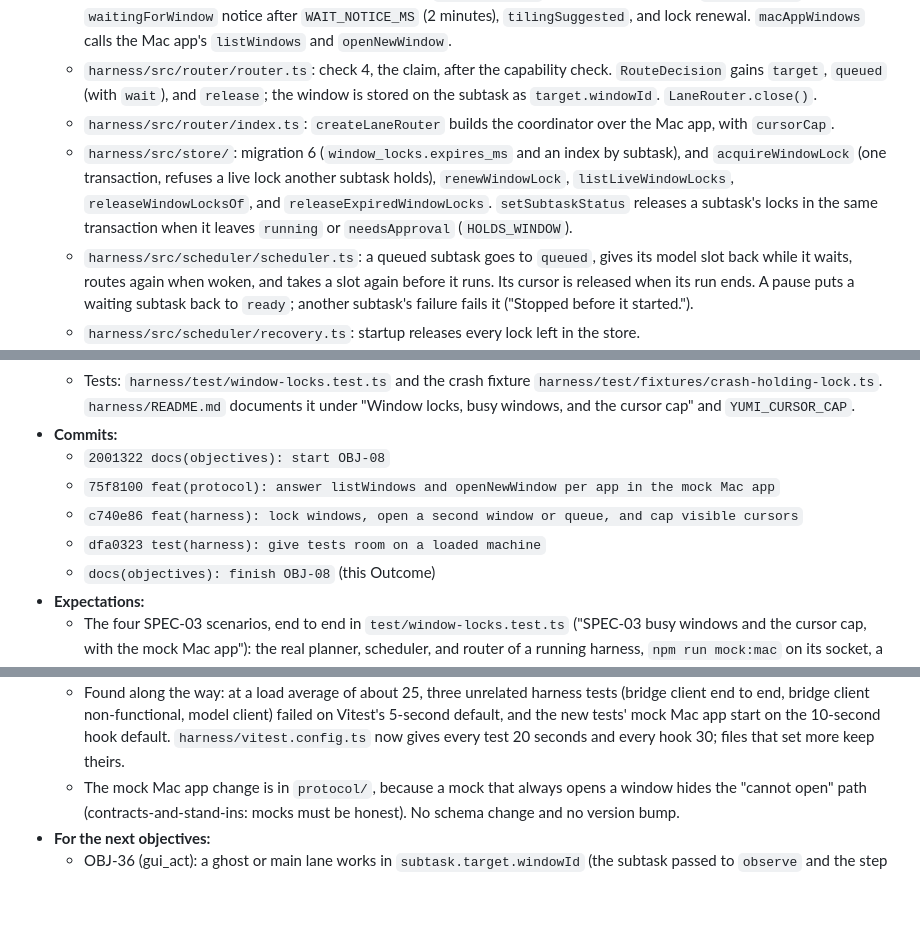
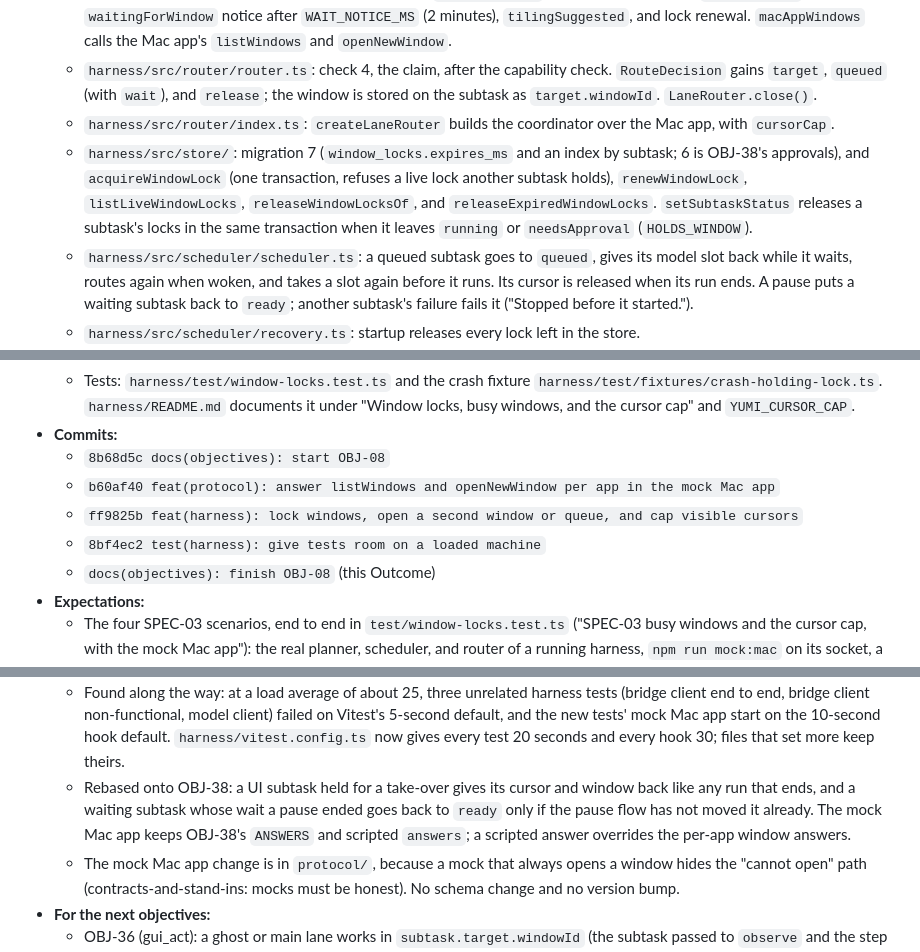
Before and after one commit to brentzo/appbuilders-hackathon, a Markdown page: objectives/OBJ-08-locks-busy-windows-cap.md, 3 parts joined by grey strips. GitHub-like rendering; blank space fills up the shorter version.

Commit message:
docs(objectives): record the OBJ-08 rebase onto OBJ-38

```diff
--- a/objectives/OBJ-08-locks-busy-windows-cap.md
+++ b/objectives/OBJ-08-locks-busy-windows-cap.md
@@ -71,17 +71,17 @@ At most 3 cursors are visible at once.
   - `harness/src/router/windows.ts`: `WindowCoordinator`, which claims a cursor and a window for every ghost and main subtask: the cursor cap, the window choice, the lock, `openNewWindow` for a busy window or a `windowLocked` queue, the `waitingForWindow` notice after `WAIT_NOTICE_MS` (2 minutes), `tilingSuggested`, and lock renewal. `macAppWindows` calls the Mac app's `listWindows` and `openNewWindow`.
   - `harness/src/router/router.ts`: check 4, the claim, after the capability check. `RouteDecision` gains `target`, `queued` (with `wait`), and `release`; the window is stored on the subtask as `target.windowId`. `LaneRouter.close()`.
   - `harness/src/router/index.ts`: `createLaneRouter` builds the coordinator over the Mac app, with `cursorCap`.
-  - `harness/src/store/`: migration 6 (`window_locks.expires_ms` and an index by subtask), and `acquireWindowLock` (one transaction, refuses a live lock another subtask holds), `renewWindowLock`, `listLiveWindowLocks`, `releaseWindowLocksOf`, and `releaseExpiredWindowLocks`. `setSubtaskStatus` releases a subtask's locks in the same transaction when it leaves `running` or `needsApproval` (`HOLDS_WINDOW`).
+  - `harness/src/store/`: migration 7 (`window_locks.expires_ms` and an index by subtask; 6 is OBJ-38's approvals), and `acquireWindowLock` (one transaction, refuses a live lock another subtask holds), `renewWindowLock`, `listLiveWindowLocks`, `releaseWindowLocksOf`, and `releaseExpiredWindowLocks`. `setSubtaskStatus` releases a subtask's locks in the same transaction when it leaves `running` or `needsApproval` (`HOLDS_WINDOW`).
   - `harness/src/scheduler/scheduler.ts`: a queued subtask goes to `queued`, gives its model slot back while it waits, routes again when woken, and takes a slot again before it runs. Its cursor is released when its run ends. A pause puts a waiting subtask back to `ready`; another subtask's failure fails it ("Stopped before it started.").
   - `harness/src/scheduler/recovery.ts`: startup releases every lock left in the store.
   - `harness/src/config.ts`: `cursorCap` from `YUMI_CURSOR_CAP`, default 3. `harness/src/harness.ts` passes it to the router and closes the router on shutdown.
   - `protocol/mocks/mock-mac-app.ts`: `listWindows` answers for the app asked, and `openNewWindow` opens a window with a fresh id only for Chrome, Finder, and Mail (the real app's `NewWindowOpener.strategies`), `supported: false` for the others. Tests in `protocol/test/mocks.test.ts`, and a line in `protocol/README.md`. No schema change; the protocol stays at version 4.
   - Tests: `harness/test/window-locks.test.ts` and the crash fixture `harness/test/fixtures/crash-holding-lock.ts`. `harness/README.md` documents it under "Window locks, busy windows, and the cursor cap" and `YUMI_CURSOR_CAP`.
 - **Commits:**
-  - `2001322 docs(objectives): start OBJ-08`
-  - `75f8100 feat(protocol): answer listWindows and openNewWindow per app in the mock Mac app`
-  - `c740e86 feat(harness): lock windows, open a second window or queue, and cap visible cursors`
-  - `dfa0323 test(harness): give tests room on a loaded machine`
+  - `8b68d5c docs(objectives): start OBJ-08`
+  - `b60af40 feat(protocol): answer listWindows and openNewWindow per app in the mock Mac app`
+  - `ff9825b feat(harness): lock windows, open a second window or queue, and cap visible cursors`
+  - `8bf4ec2 test(harness): give tests room on a loaded machine`
   - `docs(objectives): finish OBJ-08` (this Outcome)
 - **Expectations:**
   - The four SPEC-03 scenarios, end to end in `test/window-locks.test.ts` ("SPEC-03 busy windows and the cursor cap, with the mock Mac app"): the real planner, scheduler, and router of a running harness, `npm run mock:mac` on its socket, a mocked model server, and stand-in ghost and main lanes. Each of the four fails when the coordinator is taken out of `createLaneRouter`.
@@ -106,6 +106,7 @@ At most 3 cursors are visible at once.
   - `waitingForWindow` is sent once per wait, only for a busy window, not for the cursor cap. A pause ends the wait, and a later wait starts a new 2 minutes. `appName` is the window's app name from `listWindows`, else the planner's app name, else the bundle id.
   - `tilingSuggested` is sent when a task holds more windows at once than before, and at least 2, including the main cursor's window. The Mac tiler ignores a repeat for a task it already asked about.
   - Found along the way: at a load average of about 25, three unrelated harness tests (bridge client end to end, bridge client non-functional, model client) failed on Vitest's 5-second default, and the new tests' mock Mac app start on the 10-second hook default. `harness/vitest.config.ts` now gives every test 20 seconds and every hook 30; files that set more keep theirs.
+  - Rebased onto OBJ-38: a UI subtask held for a take-over gives its cursor and window back like any run that ends, and a waiting subtask whose wait a pause ended goes back to `ready` only if the pause flow has not moved it already. The mock Mac app keeps OBJ-38's `ANSWERS` and scripted `answers`; a scripted answer overrides the per-app window answers.
   - The mock Mac app change is in `protocol/`, because a mock that always opens a window hides the "cannot open" path (contracts-and-stand-ins: mocks must be honest). No schema change and no version bump.
 - **For the next objectives:**
   - OBJ-36 (gui_act): a ghost or main lane works in `subtask.target.windowId` (the subtask passed to `observe` and the step loop has it). The lane does not take or release locks; the scheduler releases the claim when the run ends, and any status change out of `running` or `needsApproval` releases the lock in the store. If the lane cannot find the window, fail the step; do not pick another window.
```
